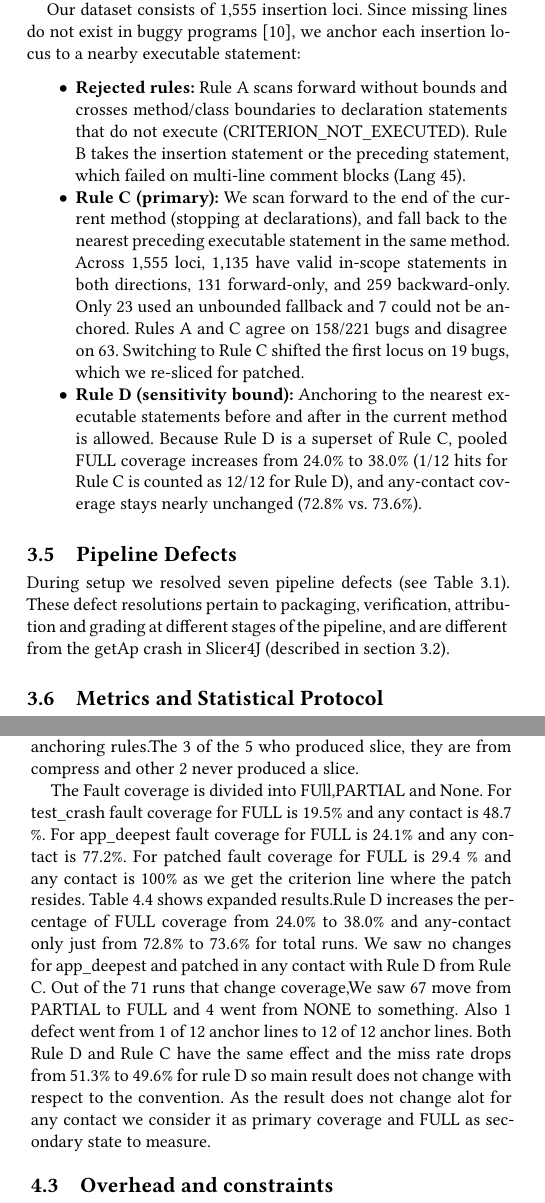
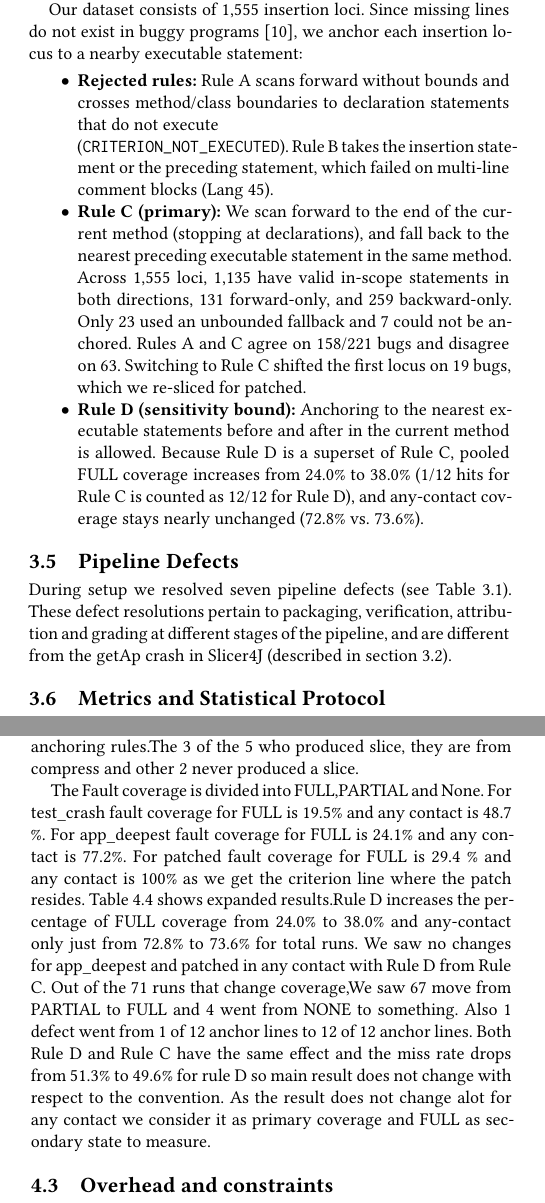
Before and after one commit to Avnish-Raut/R1_Scling_APR, a LaTeX paper (Paper/sigconf.tex): two parts of the columns of pages 3 and 5 of 7, joined at a grey line, cut so that both start at the same text. Compiled offline with pdfLaTeX.

Commit message:
Change page layout and mistakes

```diff
--- a/Paper/sigconf.tex
+++ b/Paper/sigconf.tex
@@ -236,7 +236,8 @@ We diff the buggy and fixed versions of the modified class and remove non-execut
 
 Our dataset consists of 1,555 insertion loci. Since missing lines do not exist in buggy programs \cite{Reis2019Demystifying}, we anchor each insertion locus to a nearby executable statement:
 \begin{itemize}
-    \item \textbf{Rejected rules:} Rule A scans forward without bounds and crosses method/class boundaries to declaration statements that do not execute (CRITERION\_NOT\_EXECUTED). Rule B takes the insertion statement or the preceding statement, which failed on multi-line comment blocks (Lang 45).
+    \item \textbf{Rejected rules:} Rule A scans forward without bounds and crosses method/class boundaries to declaration statements that do not execute\\
+(\texttt{CRITERION\_NOT\_EXECUTED}). Rule B takes the insertion statement or the preceding statement, which failed on multi-line comment blocks (Lang 45).
     \item \textbf{Rule C (primary):} We scan forward to the end of the current method (stopping at declarations), and fall back to the nearest preceding executable statement in the same method. Across 1,555 loci, 1,135 have valid in-scope statements in both directions, 131 forward-only, and 259 backward-only. Only 23 used an unbounded fallback and 7 could not be anchored. Rules A and C agree on 158/221 bugs and disagree on 63. Switching to Rule C shifted the first locus on 19 bugs, which we re-sliced for patched.
     \item \textbf{Rule D (sensitivity bound):} Anchoring to the nearest executable statements before and after in the current method is allowed. Because Rule D is a superset of Rule C, pooled FULL coverage increases from 24.0\% to 38.0\% (1/12 hits for Rule C is counted as 12/12 for Rule D), and any-contact coverage stays nearly unchanged (72.8\% vs. 73.6\%).
 \end{itemize}
@@ -360,7 +361,7 @@ When we compare 78 defects which are common in succesfull runs with slice on bot
 \subsection{Fault coverage and ground-truth anchoring}
 In this section we look at the fault coverage and anchoring results.\textbf{RQ2 (Fault Coverage): To what extent do the generated slices preserve the fault-relevant root-cause lines?} From the 271 defects whose patch could be classfied only 5 of them just deleted or changed lines. Out of the rest 266 defects,We saw developers either add lines or do both(78 additive and 188 mixed). A slice cannot have a line which does not exist yet so we needed anchoring rules.The 3 of the 5 who produced slice, they are from compress and other 2 never produced a slice.
 
-The Fault coverage is divided into FUll,PARTIAL and None. For test\_crash fault coverage for FULL is 19.5\% and any contact is 48.7 \%. For app\_deepest fault coverage for FULL is 24.1\% and any contact is 77.2\%. For patched fault coverage for FULL is 29.4 \% and any contact is 100\% as we get the criterion line where the patch resides. Table 4.4 shows expanded results.Rule D increases the percentage of FULL coverage from 24.0\% to 38.0\% and any-contact only just from 72.8\% to 73.6\% for total runs. We saw no changes for app\_deepest and patched in any contact with Rule D from Rule C. Out of the 71 runs that change coverage,We saw 67 move from PARTIAL to FULL and 4 went from NONE to something. Also 1 defect went from 1 of 12 anchor lines to 12 of 12 anchor lines. Both Rule D and Rule C have the same effect and the miss rate drops from 51.3\% to 49.6\% for rule D so main result does not change with respect to the convention. As the result does not change alot for any contact we consider it as primary coverage and FULL as secondary state to measure.
+The Fault coverage is divided into FULL,PARTIAL and None. For test\_crash fault coverage for FULL is 19.5\% and any contact is 48.7 \%. For app\_deepest fault coverage for FULL is 24.1\% and any contact is 77.2\%. For patched fault coverage for FULL is 29.4 \% and any contact is 100\% as we get the criterion line where the patch resides. Table 4.4 shows expanded results.Rule D increases the percentage of FULL coverage from 24.0\% to 38.0\% and any-contact only just from 72.8\% to 73.6\% for total runs. We saw no changes for app\_deepest and patched in any contact with Rule D from Rule C. Out of the 71 runs that change coverage,We saw 67 move from PARTIAL to FULL and 4 went from NONE to something. Also 1 defect went from 1 of 12 anchor lines to 12 of 12 anchor lines. Both Rule D and Rule C have the same effect and the miss rate drops from 51.3\% to 49.6\% for rule D so main result does not change with respect to the convention. As the result does not change alot for any contact we consider it as primary coverage and FULL as secondary state to measure.
 
 \begin{table*}[htbp]
   \caption{Table 4.4 -- Rule coverage}
```
Also changed, not shown: Paper/sigconf.pdf, 3 other files.
